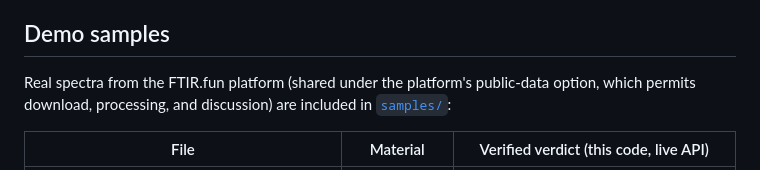
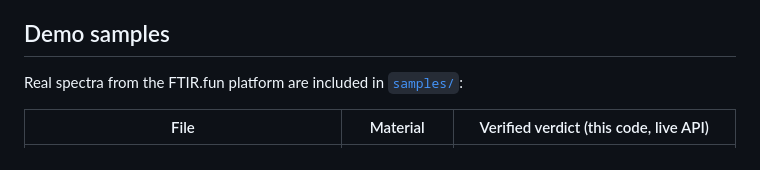
Before and after one commit to jxbaoxiaodong/chemspectra-agent, a Markdown page: README.md, the part around the change. Drawn GitHub-style.

Commit message:
docs: simplify samples intro
Co-Authored-By: Claude Fable 5 <noreply@anthropic.com>

```diff
--- a/README.md
+++ b/README.md
@@ -68,7 +68,7 @@ Lab decisions in pharma, forensics, and QC cannot be fully automated — and sho
 
 ## Demo samples
 
-Real spectra from the FTIR.fun platform (shared under the platform's public-data option, which permits download, processing, and discussion) are included in [`samples/`](samples/):
+Real spectra from the FTIR.fun platform are included in [`samples/`](samples/):
 
 | File | Material | Verified verdict (this code, live API) |
 |---|---|---|
```
